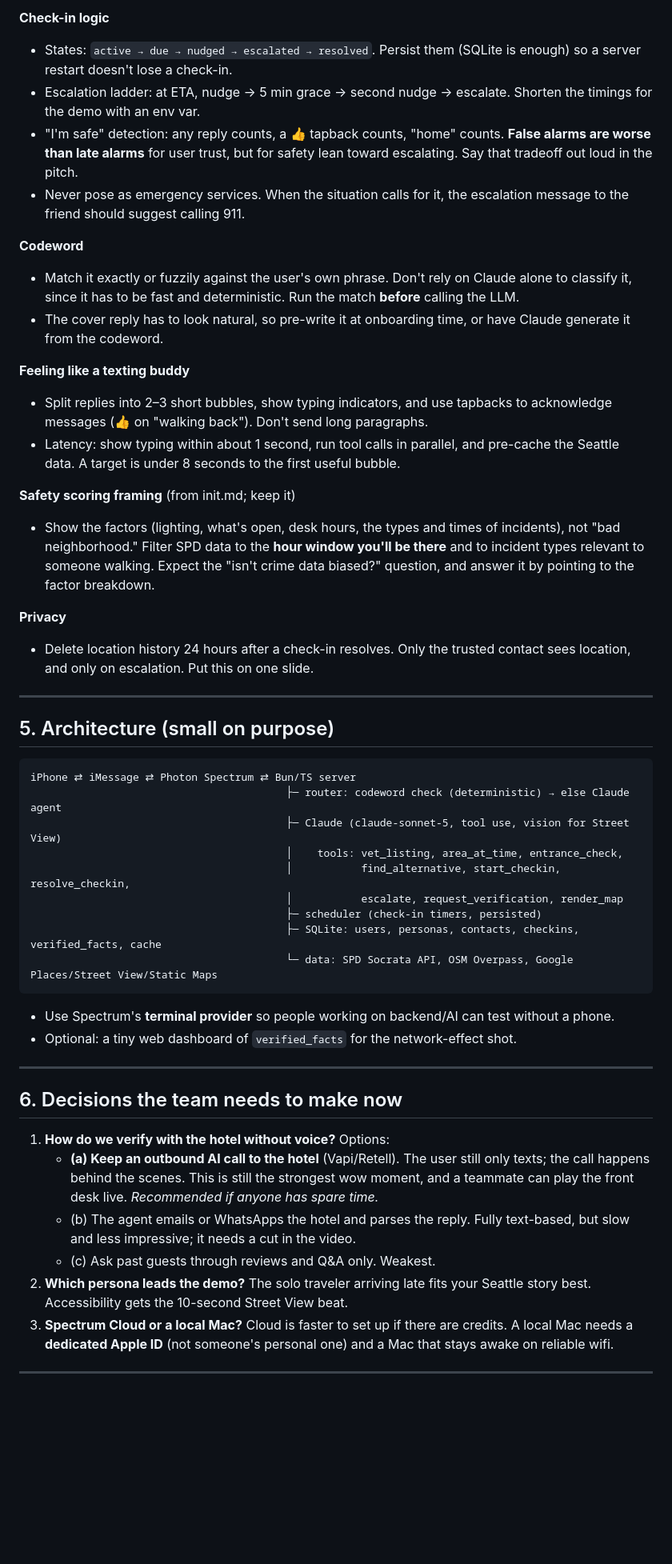
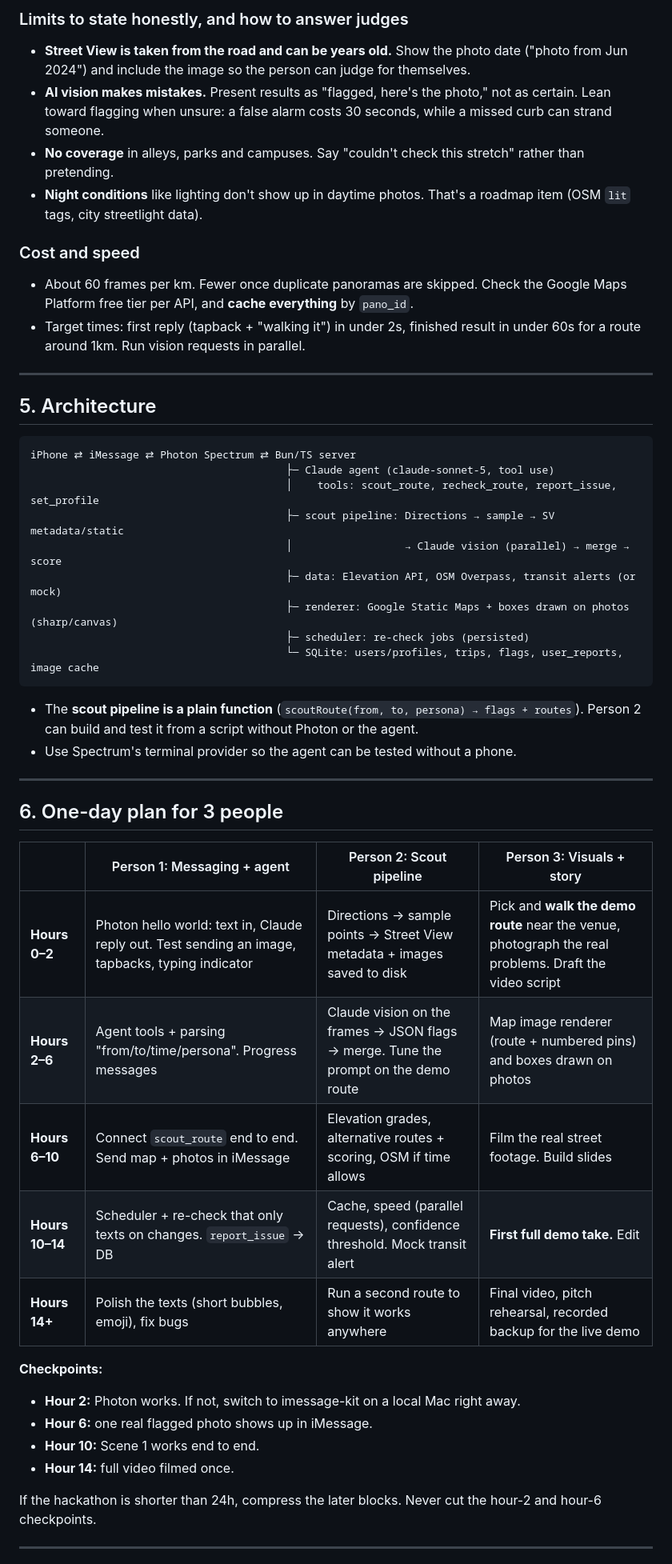
Before and after one commit to aanshu0112/tandem, a Markdown page: PLAN.md, the part around one of its changes. Shown at 80% size. GitHub-like rendering; blank space fills up the shorter version.

Commit message:
updated init plan

````diff
--- a/PLAN.md
+++ b/PLAN.md
@@ -95,52 +107,51 @@ Each shot lists the features it needs. Film it as a **split screen: the user's p
 
-**Check-in logic**
-- States: `active → due → nudged → escalated → resolved`. Persist them (SQLite is enough) so a server restart doesn't lose a check-in.
-- Escalation ladder: at ETA, nudge → 5 min grace → second nudge → escalate. Shorten the timings for the demo with an env var.
-- "I'm safe" detection: any reply counts, a 👍 tapback counts, "home" counts. **False alarms are worse than late alarms** for user trust, but for safety lean toward escalating. Say that tradeoff out loud in the pitch.
-- Never pose as emergency services. When the situation calls for it, the escalation message to the friend should suggest calling 911.
+### Limits to state honestly, and how to answer judges
+- **Street View is taken from the road and can be years old.** Show the photo date ("photo from Jun 2024") and include the image so the person can judge for themselves.
+- **AI vision makes mistakes.** Present results as "flagged, here's the photo," not as certain. Lean toward flagging when unsure: a false alarm costs 30 seconds, while a missed curb can strand someone.
+- **No coverage** in alleys, parks and campuses. Say "couldn't check this stretch" rather than pretending.
+- **Night conditions** like lighting don't show up in daytime photos. That's a roadmap item (OSM `lit` tags, city streetlight data).
 
-**Codeword**
-- Match it exactly or fuzzily against the user's own phrase. Don't rely on Claude alone to classify it, since it has to be fast and deterministic. Run the match **before** calling the LLM.
-- The cover reply has to look natural, so pre-write it at onboarding time, or have Claude generate it from the codeword.
-
-**Feeling like a texting buddy**
-- Split replies into 2–3 short bubbles, show typing indicators, and use tapbacks to acknowledge messages (👍 on "walking back"). Don't send long paragraphs.
-- Latency: show typing within about 1 second, run tool calls in parallel, and pre-cache the Seattle data. A target is under 8 seconds to the first useful bubble.
-
-**Safety scoring framing** (from init.md; keep it)
-- Show the factors (lighting, what's open, desk hours, the types and times of incidents), not "bad neighborhood." Filter SPD data to the **hour window you'll be there** and to incident types relevant to someone walking. Expect the "isn't crime data biased?" question, and answer it by pointing to the factor breakdown.
-
-**Privacy**
-- Delete location history 24 hours after a check-in resolves. Only the trusted contact sees location, and only on escalation. Put this on one slide.
+### Cost and speed
+- About 60 frames per km. Fewer once duplicate panoramas are skipped. Check the Google Maps Platform free tier per API, and **cache everything** by `pano_id`.
+- Target times: first reply (tapback + "walking it") in under 2s, finished result in under 60s for a route around 1km. Run vision requests in parallel.
 
 ---
 
-## 5. Architecture (small on purpose)
+## 5. Architecture
 
 ```
 iPhone ⇄ iMessage ⇄ Photon Spectrum ⇄ Bun/TS server
-                                         ├─ router: codeword check (deterministic) → else Claude agent
-                                         ├─ Claude (claude-sonnet-5, tool use, vision for Street View)
-                                         │    tools: vet_listing, area_at_time, entrance_check,
-                                         │           find_alternative, start_checkin, resolve_checkin,
-                                         │           escalate, request_verification, render_map
-                                         ├─ scheduler (check-in timers, persisted)
-                                         ├─ SQLite: users, personas, contacts, checkins, verified_facts, cache
-                                         └─ data: SPD Socrata API, OSM Overpass, Google Places/Street View/Static Maps
+                                         ├─ Claude agent (claude-sonnet-5, tool use)
+                                         │    tools: scout_route, recheck_route, report_issue, set_profile
+                                         ├─ scout pipeline: Directions → sample → SV metadata/static
+                                         │                  → Claude vision (parallel) → merge → score
+                                         ├─ data: Elevation API, OSM Overpass, transit alerts (or mock)
+                                         ├─ renderer: Google Static Maps + boxes drawn on photos (sharp/canvas)
+                                         ├─ scheduler: re-check jobs (persisted)
+                                         └─ SQLite: users/profiles, trips, flags, user_reports, image cache
 ```
-- Use Spectrum's **terminal provider** so people working on backend/AI can test without a phone.
-- Optional: a tiny web dashboard of `verified_facts` for the network-effect shot.
+- The **scout pipeline is a plain function** (`scoutRoute(from, to, persona) → flags + routes`). Person 2 can build and test it from a script without Photon or the agent.
+- Use Spectrum's terminal provider so the agent can be tested without a phone.
 
 ---
 
-## 6. Decisions the team needs to make now
+## 6. One-day plan for 3 people
 
-1. **How do we verify with the hotel without voice?** Options:
-   - **(a) Keep an outbound AI call to the hotel** (Vapi/Retell). The user still only texts; the call happens behind the scenes. This is still the strongest wow moment, and a teammate can play the front desk live. *Recommended if anyone has spare time.*
-   - (b) The agent emails or WhatsApps the hotel and parses the reply. Fully text-based, but slow and less impressive; it needs a cut in the video.
-   - (c) Ask past guests through reviews and Q&A only. Weakest.
-2. **Which persona leads the demo?** The solo traveler arriving late fits your Seattle story best. Accessibility gets the 10-second Street View beat.
-3. **Spectrum Cloud or a local Mac?** Cloud is faster to set up if there are credits. A local Mac needs a **dedicated Apple ID** (not someone's personal one) and a Mac that stays awake on reliable wifi.
+| | Person 1: Messaging + agent | Person 2: Scout pipeline | Person 3: Visuals + story |
+|---|---|---|---|
+| **Hours 0–2** | Photon hello world: text in, Claude reply out. Test sending an image, tapbacks, typing indicator | Directions → sample points → Street View metadata + images saved to disk | Pick and **walk the demo route** near the venue, photograph the real problems. Draft the video script |
+| **Hours 2–6** | Agent tools + parsing "from/to/time/persona". Progress messages | Claude vision on the frames → JSON flags → merge. Tune the prompt on the demo route | Map image renderer (route + numbered pins) and boxes drawn on photos |
+| **Hours 6–10** | Connect `scout_route` end to end. Send map + photos in iMessage | Elevation grades, alternative routes + scoring, OSM if time allows | Film the real street footage. Build slides |
+| **Hours 10–14** | Scheduler + re-check that only texts on changes. `report_issue` → DB | Cache, speed (parallel requests), confidence threshold. Mock transit alert | **First full demo take.** Edit |
+| **Hours 14+** | Polish the texts (short bubbles, emoji), fix bugs | Run a second route to show it works anywhere | Final video, pitch rehearsal, recorded backup for the live demo |
+
+**Checkpoints:**
+- **Hour 2:** Photon works. If not, switch to imessage-kit on a local Mac right away.
+- **Hour 6:** one real flagged photo shows up in iMessage.
+- **Hour 10:** Scene 1 works end to end.
+- **Hour 14:** full video filmed once.
+
+If the hackathon is shorter than 24h, compress the later blocks. Never cut the hour-2 and hour-6 checkpoints.
 
 ---
 
````
Also changed, not shown: other parts of PLAN.md (+93 -76 lines).
